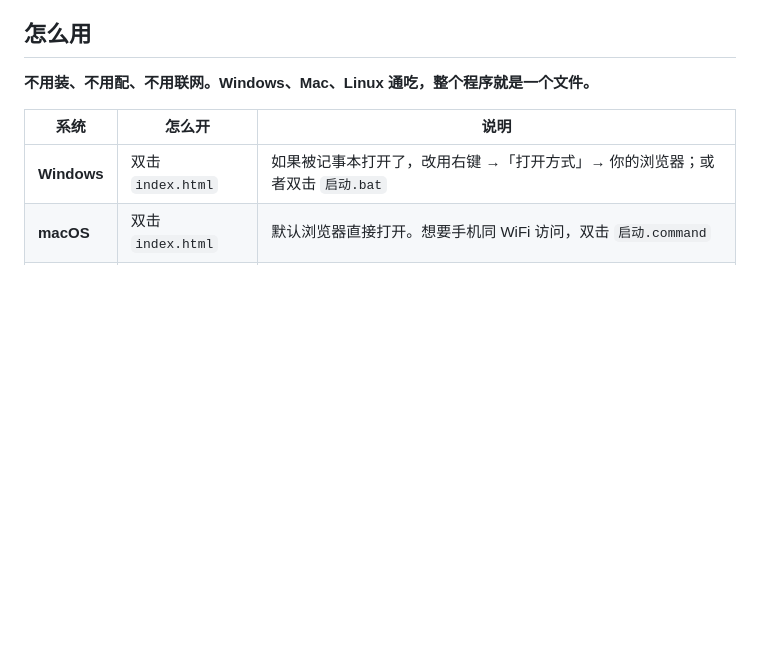
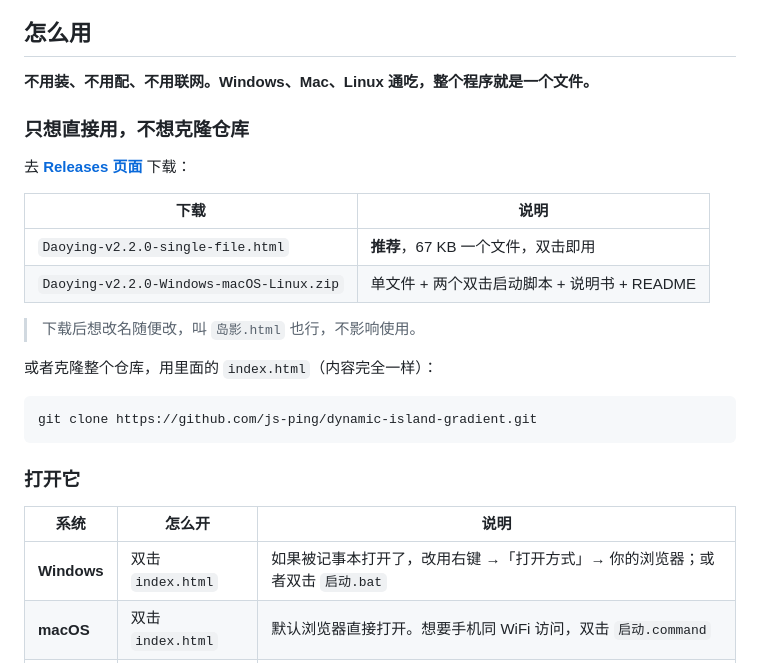
Before and after one commit to js-ping/dynamic-island-gradient, a Markdown page: README.md, the part around the change. GitHub-like rendering; blank space fills up the shorter version.

Commit message:
README 加「直接下载」入口，指向 v2.2.0 Release
- 中英文 README 的「怎么用 / Usage」前面加上 Releases 下载表
- 版本说明补上实际附件名（ASCII）与 GitHub 改名的踩坑记录

````diff
--- a/README.md
+++ b/README.md
@@ -64,6 +64,25 @@ iPhone 14 Pro 之后，屏幕顶部多了「灵动岛」—— 一块永久的
 ## 怎么用
 
 **不用装、不用配、不用联网。Windows、Mac、Linux 通吃，整个程序就是一个文件。**
+
+### 只想直接用，不想克隆仓库
+
+去 **[Releases 页面](https://github.com/js-ping/dynamic-island-gradient/releases/latest)** 下载：
+
+| 下载 | 说明 |
+|---|---|
+| `Daoying-v2.2.0-single-file.html` | **推荐**，67 KB 一个文件，双击即用 |
+| `Daoying-v2.2.0-Windows-macOS-Linux.zip` | 单文件 + 两个双击启动脚本 + 说明书 + README |
+
+> 下载后想改名随便改，叫 `岛影.html` 也行，不影响使用。
+
+或者克隆整个仓库，用里面的 `index.html`（内容完全一样）：
+
+```bash
+git clone https://github.com/js-ping/dynamic-island-gradient.git
+```
+
+### 打开它
 
 | 系统 | 怎么开 | 说明 |
 |---|---|---|
````
Also changed, not shown: README.en.md (+17 -0 lines), docs/版本说明.md (+5 -1 lines).
